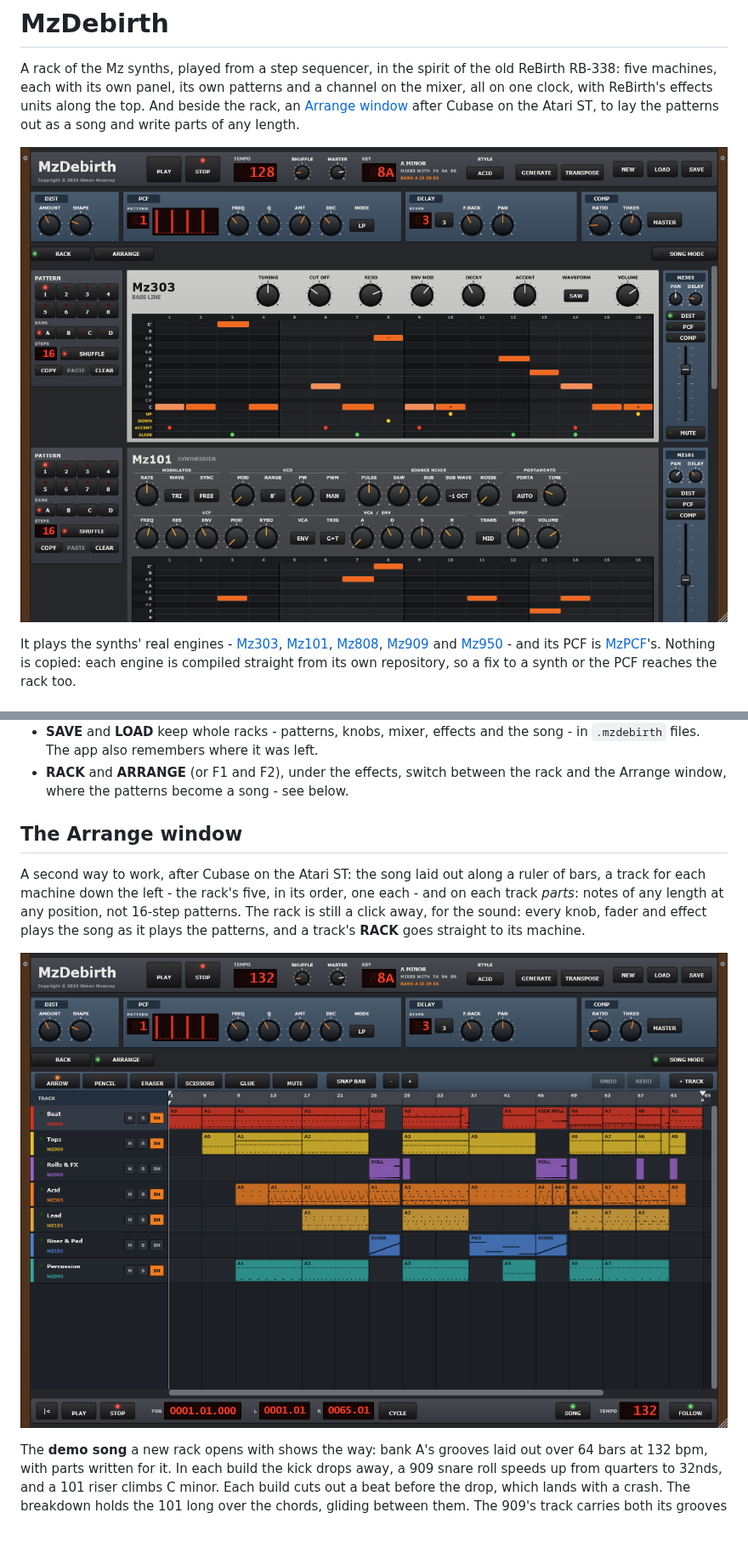
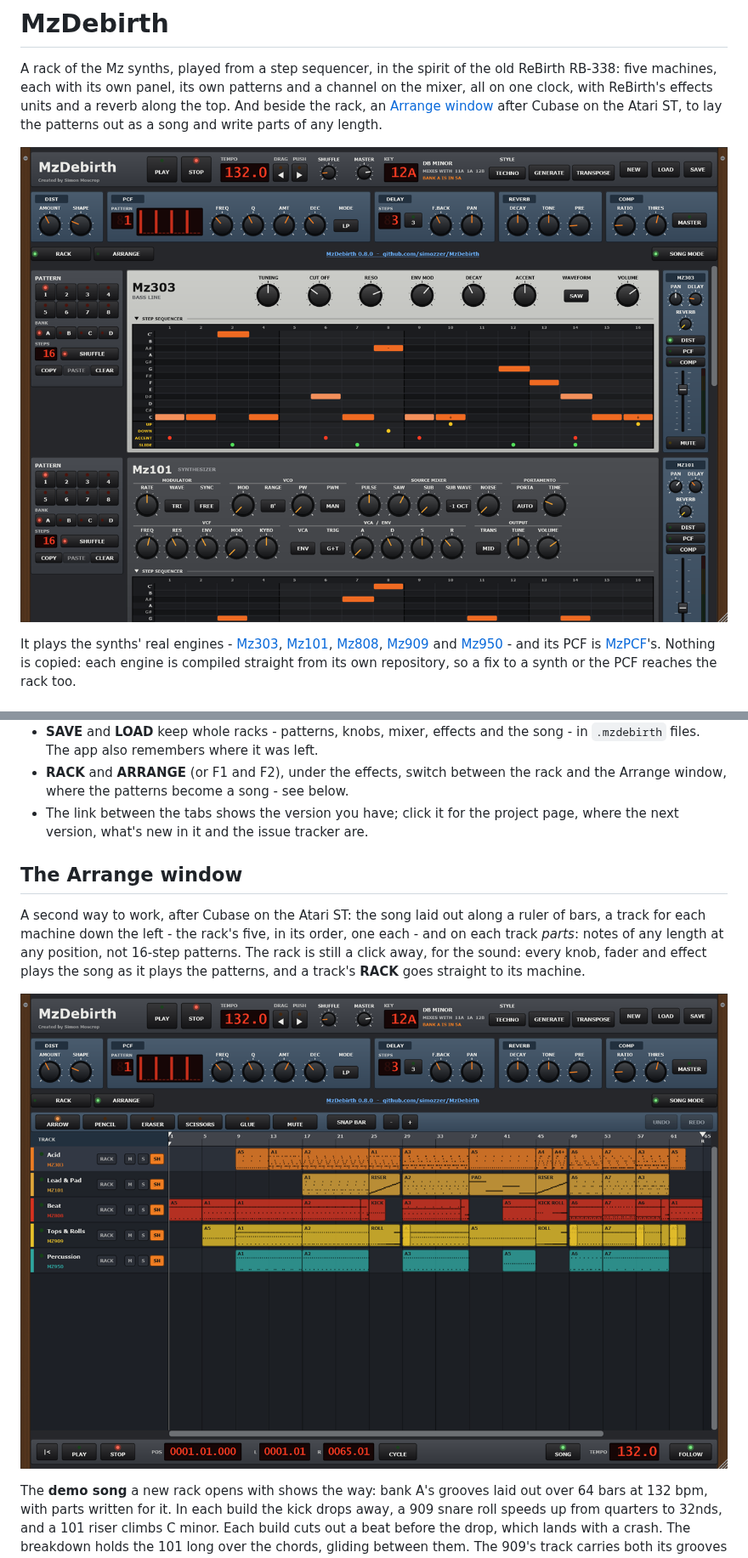
Before and after one commit to simozzer/MzDebirth, a Markdown page: README.md, 2 parts joined by grey strips. Shown at 85% size. Drawn GitHub-style; pictures changed too: docs/img/arrange.png, docs/img/rack.png; blank space fills up the shorter version.

```diff
--- a/README.md
+++ b/README.md
@@ -2,11 +2,11 @@
 
 A rack of the Mz synths, played from a step sequencer, in the spirit of the old ReBirth
 RB-338: five machines, each with its own panel, its own patterns and a channel on the mixer,
-all on one clock, with ReBirth's effects units along the top. And beside the rack, an
-[Arrange window](#the-arrange-window) after Cubase on the Atari ST, to lay the patterns out
-as a song and write parts of any length.
+all on one clock, with ReBirth's effects units and a reverb along the top. And beside the
+rack, an [Arrange window](#the-arrange-window) after Cubase on the Atari ST, to lay the
+patterns out as a song and write parts of any length.
 
-![The rack: the transport and KEY section, the effects units, the RACK and ARRANGE tabs, the Mz303 and the Mz101](docs/img/rack.png)
+![The rack: the transport and KEY section; the DIST, PCF, DELAY, REVERB and COMP units; the RACK and ARRANGE tabs and the link to the project page; the Mz303 and the Mz101, each with its pattern section and mixer strip](docs/img/rack.png)
 
 It plays the synths' real engines - [Mz303](https://github.com/simozzer/Mz303),
 [Mz101](https://github.com/simozzer/Mz101), [Mz808](https://github.com/simozzer/Mz808),
@@ -73,6 +73,8 @@ but not yet tried on a real one. If something doesn't work, please
   `.mzdebirth` files. The app also remembers where it was left.
 - **RACK** and **ARRANGE** (or F1 and F2), under the effects, switch between the rack and
   the Arrange window, where the patterns become a song - see below.
+- The link between the tabs shows the version you have; click it for the project page,
+  where the next version, what's new in it and the issue tracker are.
 
 ## The Arrange window
 
```
Also changed, not shown: other parts of README.md (+8 -5 lines), docs/img/drum-edit.png, docs/img/drum-machines.png, docs/img/key-edit.png, docs/img/rack-folded.png (added).
